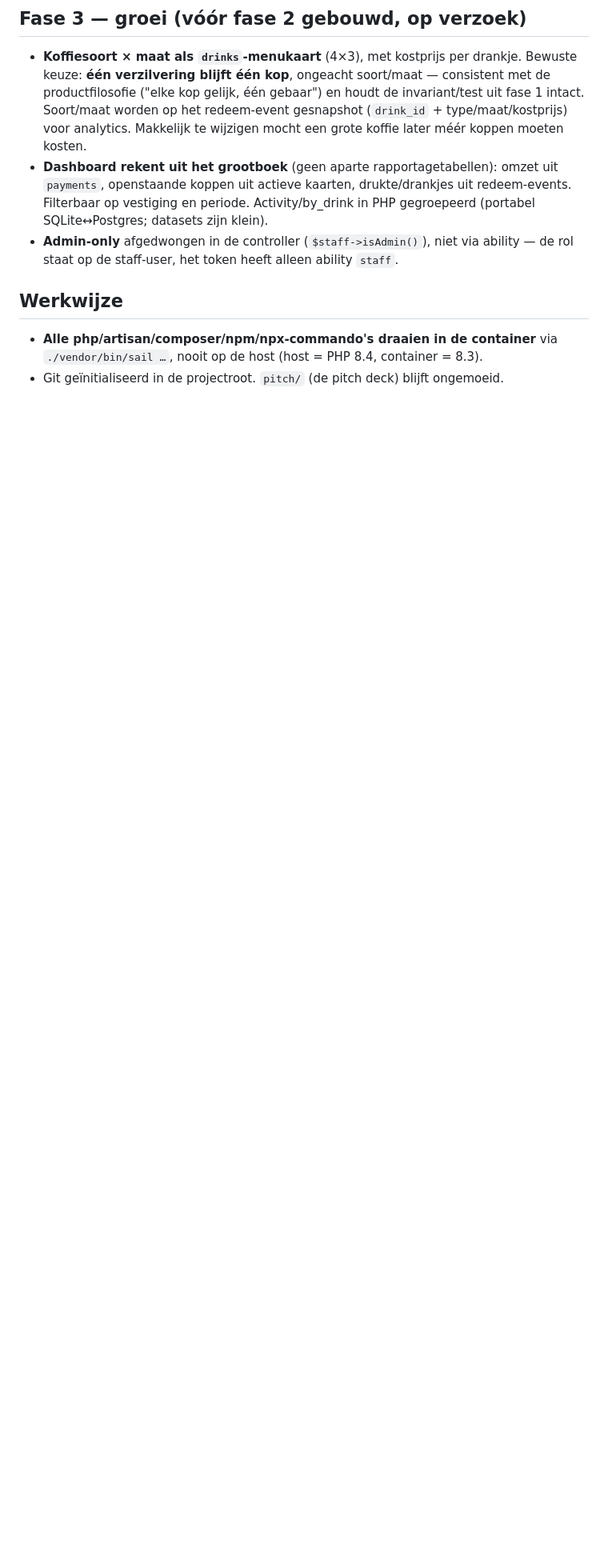
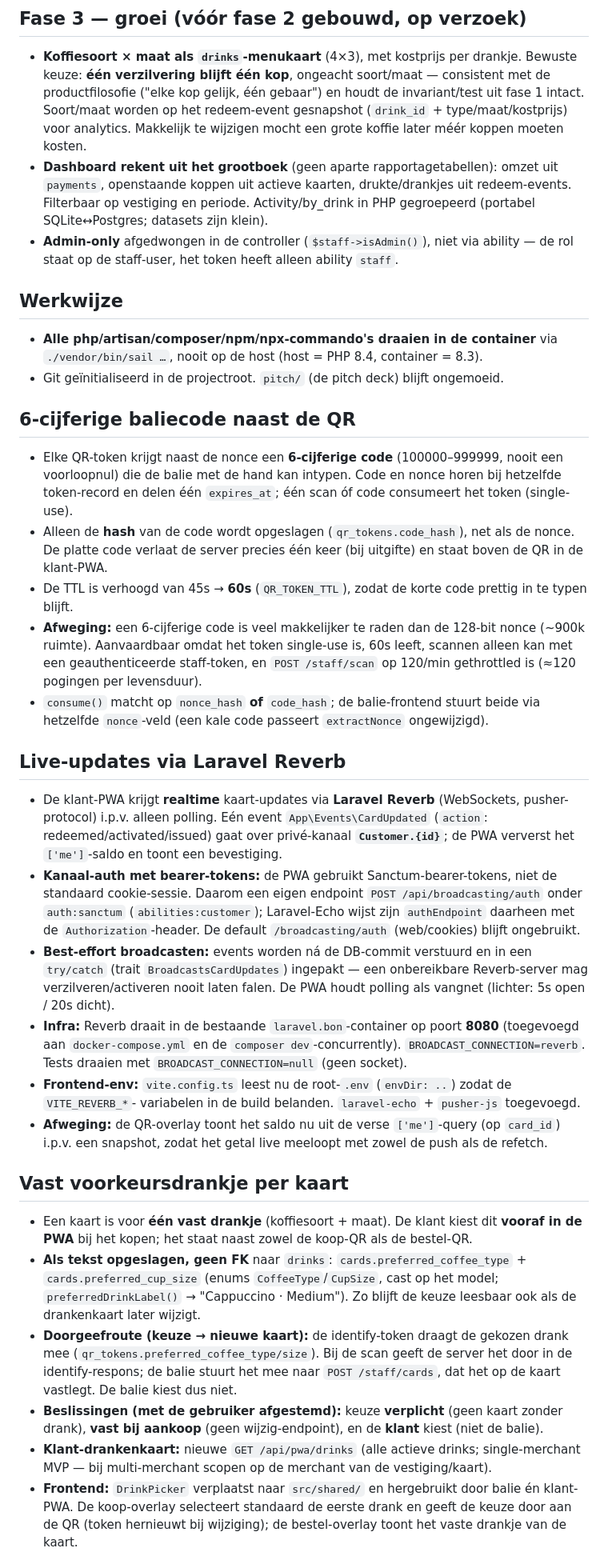
Before and after one commit to floogman/koffiebon, a Markdown page: DECISIONS.md, the part around one of its changes. Shown at 80% size. Drawn GitHub-style; blank space fills up the shorter version.

Commit message:
docs: leg keuzes vast (baliecode, Reverb live-updates, VPS-deploy)
Co-Authored-By: Claude Opus 4.8 <noreply@anthropic.com>

```diff
--- a/DECISIONS.md
+++ b/DECISIONS.md
@@ -96,3 +96,56 @@ Log van bewuste keuzes tijdens de bouw. Zie `CLAUDE.md` voor de opdracht/spec.
 - **Alle php/artisan/composer/npm/npx-commando's draaien in de container** via `./vendor/bin/sail …`,
   nooit op de host (host = PHP 8.4, container = 8.3).
 - Git geïnitialiseerd in de projectroot. `pitch/` (de pitch deck) blijft ongemoeid.
+
+## 6-cijferige baliecode naast de QR
+
+- Elke QR-token krijgt naast de nonce een **6-cijferige code** (100000–999999, nooit een
+  voorloopnul) die de balie met de hand kan intypen. Code en nonce horen bij hetzelfde token-record
+  en delen één `expires_at`; één scan óf code consumeert het token (single-use).
+- Alleen de **hash** van de code wordt opgeslagen (`qr_tokens.code_hash`), net als de nonce. De platte
+  code verlaat de server precies één keer (bij uitgifte) en staat boven de QR in de klant-PWA.
+- De TTL is verhoogd van 45s → **60s** (`QR_TOKEN_TTL`), zodat de korte code prettig in te typen blijft.
+- **Afweging:** een 6-cijferige code is veel makkelijker te raden dan de 128-bit nonce (~900k ruimte).
+  Aanvaardbaar omdat het token single-use is, 60s leeft, scannen alleen kan met een geauthenticeerde
+  staff-token, en `POST /staff/scan` op 120/min gethrottled is (≈120 pogingen per levensduur).
+- `consume()` matcht op `nonce_hash` **of** `code_hash`; de balie-frontend stuurt beide via hetzelfde
+  `nonce`-veld (een kale code passeert `extractNonce` ongewijzigd).
+
+## Live-updates via Laravel Reverb
+
+- De klant-PWA krijgt **realtime** kaart-updates via **Laravel Reverb** (WebSockets, pusher-protocol)
+  i.p.v. alleen polling. Eén event `App\Events\CardUpdated` (`action`: redeemed/activated/issued) gaat
+  over privé-kanaal **`Customer.{id}`**; de PWA ververst het `['me']`-saldo en toont een bevestiging.
+- **Kanaal-auth met bearer-tokens:** de PWA gebruikt Sanctum-bearer-tokens, niet de standaard
+  cookie-sessie. Daarom een eigen endpoint `POST /api/broadcasting/auth` onder `auth:sanctum`
+  (`abilities:customer`); Laravel-Echo wijst zijn `authEndpoint` daarheen met de `Authorization`-header.
+  De default `/broadcasting/auth` (web/cookies) blijft ongebruikt.
+- **Best-effort broadcasten:** events worden ná de DB-commit verstuurd en in een `try/catch`
+  (trait `BroadcastsCardUpdates`) ingepakt — een onbereikbare Reverb-server mag verzilveren/activeren
+  nooit laten falen. De PWA houdt polling als vangnet (lichter: 5s open / 20s dicht).
+- **Infra:** Reverb draait in de bestaande `laravel.bon`-container op poort **8080** (toegevoegd aan
+  `docker-compose.yml` en de `composer dev`-concurrently). `BROADCAST_CONNECTION=reverb`. Tests draaien
+  met `BROADCAST_CONNECTION=null` (geen socket).
+- **Frontend-env:** `vite.config.ts` leest nu de root-`.env` (`envDir: ..`) zodat de `VITE_REVERB_*`-
+  variabelen in de build belanden. `laravel-echo` + `pusher-js` toegevoegd.
+- **Afweging:** de QR-overlay toont het saldo nu uit de verse `['me']`-query (op `card_id`) i.p.v. een
+  snapshot, zodat het getal live meeloopt met zowel de push als de refetch.
+
+## Vast voorkeursdrankje per kaart
+
+- Een kaart is voor **één vast drankje** (koffiesoort + maat). De klant kiest dit **vooraf in de PWA**
+  bij het kopen; het staat naast zowel de koop-QR als de bestel-QR.
+- **Als tekst opgeslagen, geen FK** naar `drinks`: `cards.preferred_coffee_type` + `cards.preferred_cup_size`
+  (enums `CoffeeType`/`CupSize`, cast op het model; `preferredDrinkLabel()` → "Cappuccino · Medium").
+  Zo blijft de keuze leesbaar ook als de drankenkaart later wijzigt.
+- **Doorgeefroute (keuze → nieuwe kaart):** de identify-token draagt de gekozen drank mee
+  (`qr_tokens.preferred_coffee_type/size`). Bij de scan geeft de server het door in de identify-respons;
+  de balie stuurt het mee naar `POST /staff/cards`, dat het op de kaart vastlegt. De balie kiest dus niet.
+- **Beslissingen (met de gebruiker afgestemd):** keuze **verplicht** (geen kaart zonder drank), **vast bij
+  aankoop** (geen wijzig-endpoint), en de **klant** kiest (niet de balie).
+- **Klant-drankenkaart:** nieuwe `GET /api/pwa/drinks` (alle actieve drinks; single-merchant MVP — bij
+  multi-merchant scopen op de merchant van de vestiging/kaart).
+- **Frontend:** `DrinkPicker` verplaatst naar `src/shared/` en hergebruikt door balie én klant-PWA. De
+  koop-overlay selecteert standaard de eerste drank en geeft de keuze door aan de QR (token hernieuwt bij
+  wijziging); de bestel-overlay toont het vaste drankje van de kaart.
+
```
Also changed, not shown: other parts of DECISIONS.md (+24 -0 lines).
